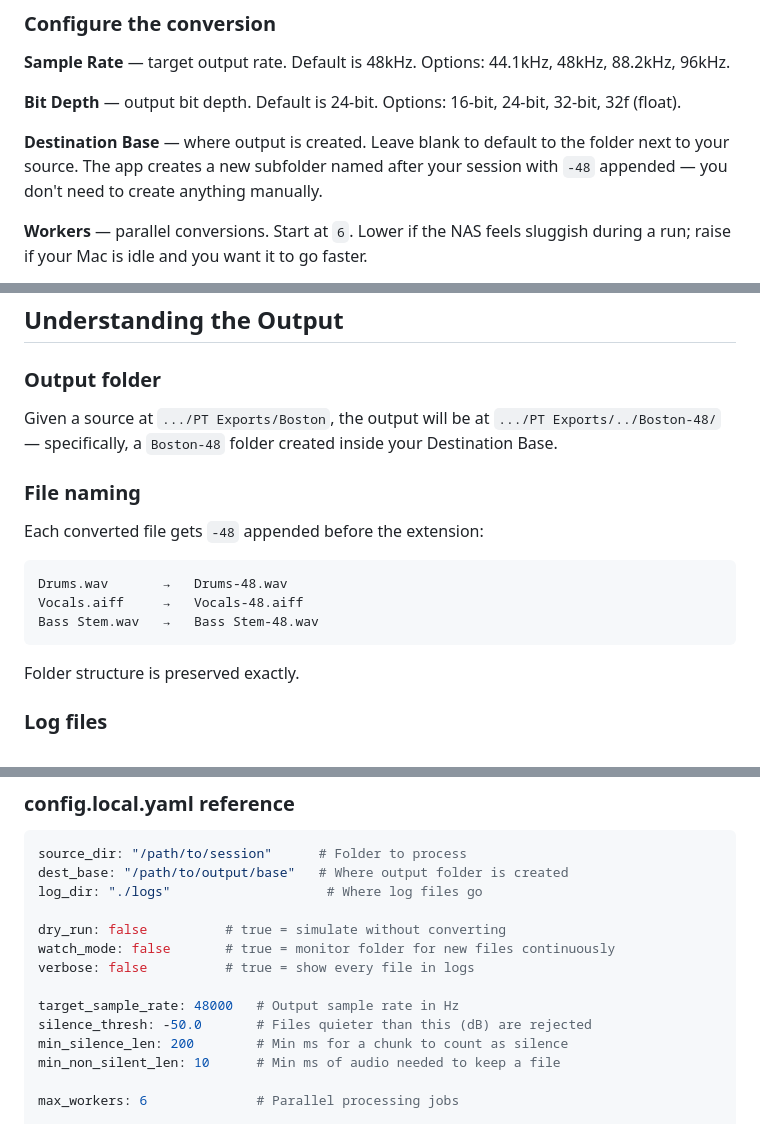
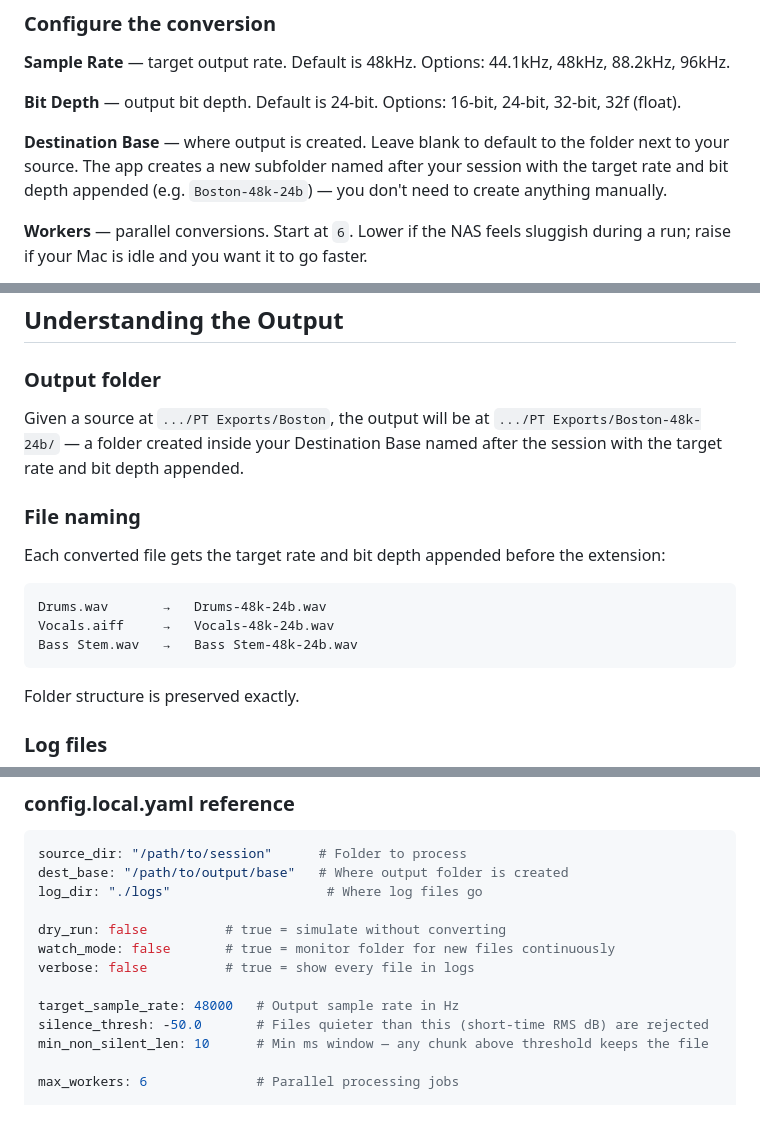
Before and after one commit to scottie8392/ghost-processing, a Markdown page: README.md, 3 parts joined by grey strips. Rendered like a GitHub page.

````diff
--- a/README.md
+++ b/README.md
@@ -201,7 +209,7 @@ Enter container-internal paths (e.g. `/data/stems/_Ghost Tracks/PT Exports/Bosto
 
 **Bit Depth** — output bit depth. Default is 24-bit. Options: 16-bit, 24-bit, 32-bit, 32f (float).
 
-**Destination Base** — where output is created. Leave blank to default to the folder next to your source. The app creates a new subfolder named after your session with `-48` appended — you don't need to create anything manually.
+**Destination Base** — where output is created. Leave blank to default to the folder next to your source. The app creates a new subfolder named after your session with the target rate and bit depth appended (e.g. `Boston-48k-24b`) — you don't need to create anything manually.
 
 **Workers** — parallel conversions. Start at `6`. Lower if the NAS feels sluggish during a run; raise if your Mac is idle and you want it to go faster.
 
@@ -266,16 +274,16 @@ Then a session at `/volume1/Stems/_Ghost Tracks/PT Exports/Boston` on the NAS be
 
 ### Output folder
 
-Given a source at `.../PT Exports/Boston`, the output will be at `.../PT Exports/../Boston-48/` — specifically, a `Boston-48` folder created inside your Destination Base.
+Given a source at `.../PT Exports/Boston`, the output will be at `.../PT Exports/Boston-48k-24b/` — a folder created inside your Destination Base named after the session with the target rate and bit depth appended.
 
 ### File naming
 
-Each converted file gets `-48` appended before the extension:
+Each converted file gets the target rate and bit depth appended before the extension:
 
 ```
-Drums.wav       →   Drums-48.wav
-Vocals.aiff     →   Vocals-48.aiff
-Bass Stem.wav   →   Bass Stem-48.wav
+Drums.wav       →   Drums-48k-24b.wav
+Vocals.aiff     →   Vocals-48k-24b.wav
+Bass Stem.wav   →   Bass Stem-48k-24b.wav
 ```
 
 Folder structure is preserved exactly.
@@ -435,9 +443,8 @@ watch_mode: false       # true = monitor folder for new files continuously
 verbose: false          # true = show every file in logs
 
 target_sample_rate: 48000   # Output sample rate in Hz
-silence_thresh: -50.0       # Files quieter than this (dB) are rejected
-min_silence_len: 200        # Min ms for a chunk to count as silence
-min_non_silent_len: 10      # Min ms of audio needed to keep a file
+silence_thresh: -50.0       # Files quieter than this (short-time RMS dB) are rejected
+min_non_silent_len: 10      # Min ms window — any chunk above threshold keeps the file
 
 max_workers: 6              # Parallel processing jobs
 
````
Also changed, not shown: other parts of README.md (+28 -20 lines).
